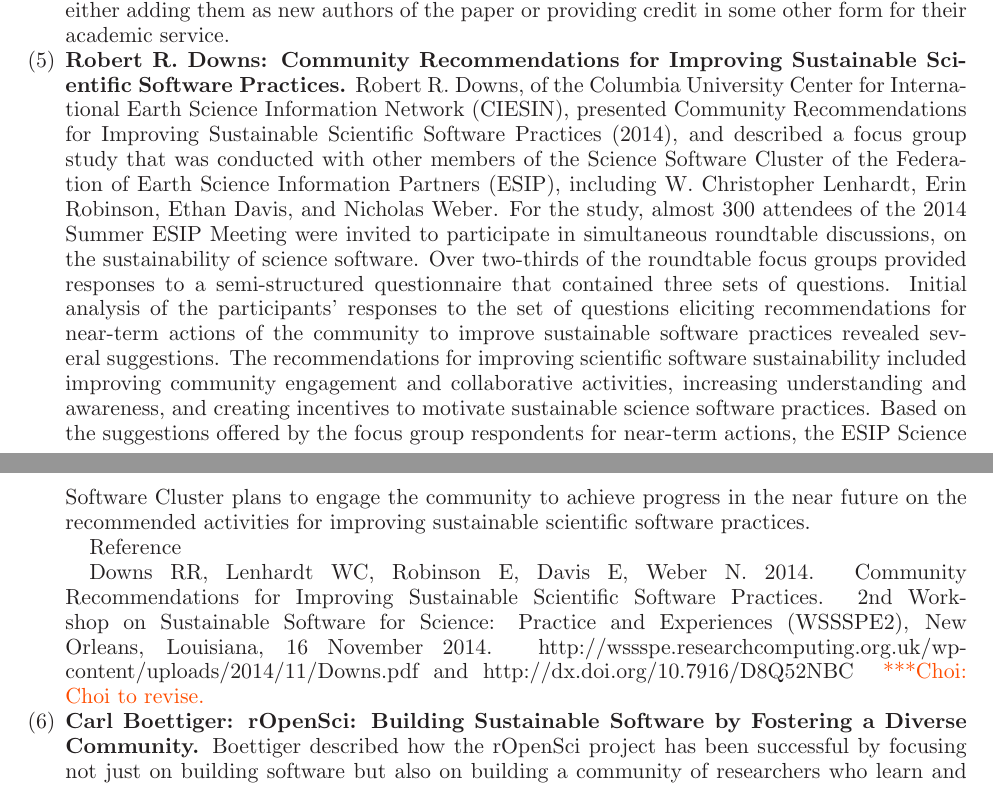
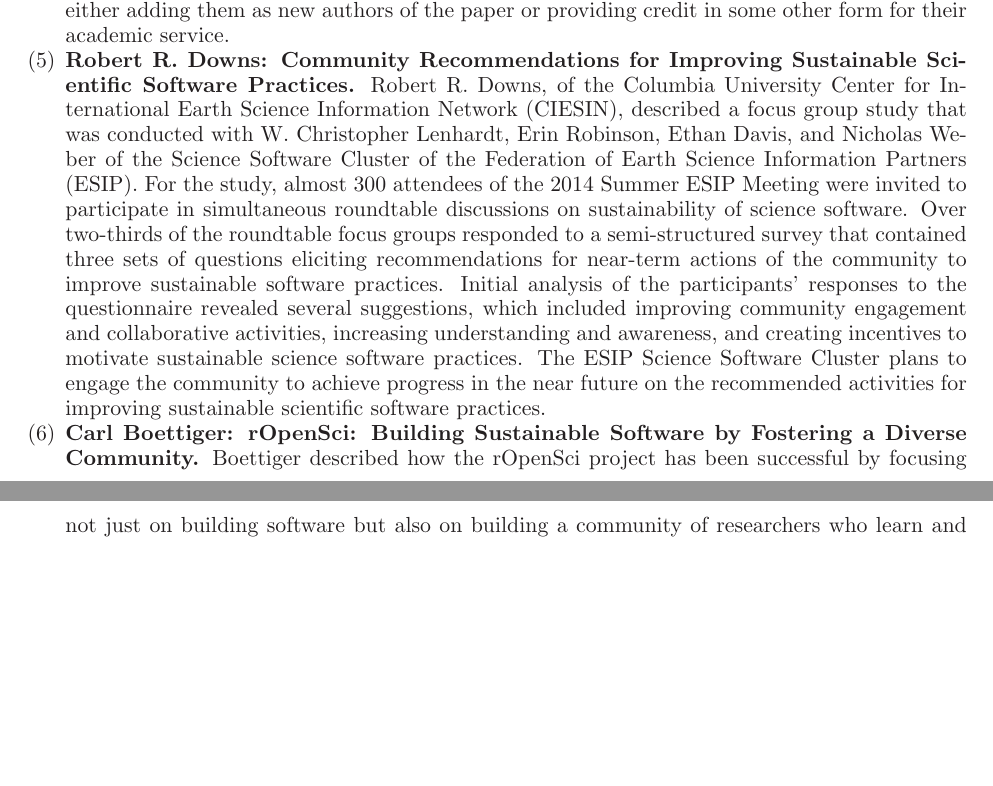
Before and after one commit to WSSSPE/meetings, a LaTeX paper (WSSSPE2_report/WSSSPE2_review.tex): two parts of pages 6 and 7 of 20, joined at a grey line, cut so that both start at the same text, the shorter picture padded with empty space. Compiled offline with LaTeX, dvips and Ghostscript.

Commit message:
Section 4: Touch up

```diff
--- a/WSSSPE2_report/WSSSPE2_review.tex
+++ b/WSSSPE2_report/WSSSPE2_review.tex
@@ -622,36 +622,36 @@
 \item \textbf{Robert R. Downs: Community Recommendations for Improving Sustainable
 Scientific Software Practices.}
 Robert R. Downs, of the Columbia University Center for International Earth
-Science Information Network (CIESIN), presented Community Recommendations for
-Improving Sustainable Scientific Software Practices (2014), and described a
-focus group study that was conducted with other members of the Science Software
-Cluster of the Federation of Earth Science Information Partners (ESIP),
-including W. Christopher Lenhardt, Erin Robinson, Ethan Davis, and Nicholas
-Weber. For the study, almost 300 attendees of the 2014 Summer ESIP Meeting were
-invited to participate in simultaneous roundtable discussions, on the
+Science Information Network (CIESIN),
+%presented Community Recommendations for
+%Improving Sustainable Scientific Software Practices (2014), and
+described a
+focus group study that was conducted with W. Christopher Lenhardt, Erin Robinson, Ethan Davis, and Nicholas
+Weber of the Science Software
+Cluster of the Federation of Earth Science Information Partners (ESIP). For the study, almost 300 attendees of the 2014 Summer ESIP Meeting were
+invited to participate in simultaneous roundtable discussions on
 sustainability of science software. Over two-thirds of the roundtable focus
-groups provided responses to a semi-structured questionnaire that contained
-three sets of questions. Initial analysis of the participants' responses to the
-set of questions eliciting recommendations for near-term actions of the
-community to improve sustainable software practices revealed several
-suggestions. The recommendations for improving scientific software
-sustainability included improving community engagement and collaborative
+groups   responded to a semi-structured survey that contained
+three sets of questions eliciting recommendations for near-term actions of the
+community to improve sustainable software practices. Initial analysis of the participants' responses to the questionnaire
+ revealed several suggestions, which  included improving community engagement and collaborative
 activities, increasing understanding and awareness, and creating incentives to
-motivate sustainable science software practices. Based on the suggestions
-offered by the focus group respondents for near-term actions, the ESIP Science
+motivate sustainable science software practices.
+%Based on the recommendations
+%offered by the focus group respondents for near-term actions,
+The ESIP Science
 Software Cluster plans to engage the community to achieve progress in the near
 future on the recommended activities for improving sustainable scientific
 software practices.
 
-Reference
-
+ \begin{comment}
 Downs RR, Lenhardt WC, Robinson E, Davis E, Weber N. 2014. Community
 Recommendations for Improving Sustainable Scientific Software Practices. 2nd
 Workshop on Sustainable Software for Science: Practice and Experiences
 (WSSSPE2), New Orleans, Louisiana, 16 November 2014.
 http://wssspe.researchcomputing.org.uk/wp-content/uploads/2014/11/Downs.pdf and
 http://dx.doi.org/10.7916/D8Q52NBC
-\choinote{Choi to revise.}
+ \end{comment}
 
 \item \textbf{Carl Boettiger: rOpenSci: Building Sustainable Software by Fostering a
 Diverse Community.}
```
Also changed, not shown: WSSSPE2_report/WSSSPE2_review.tex (2 more changed lines).
